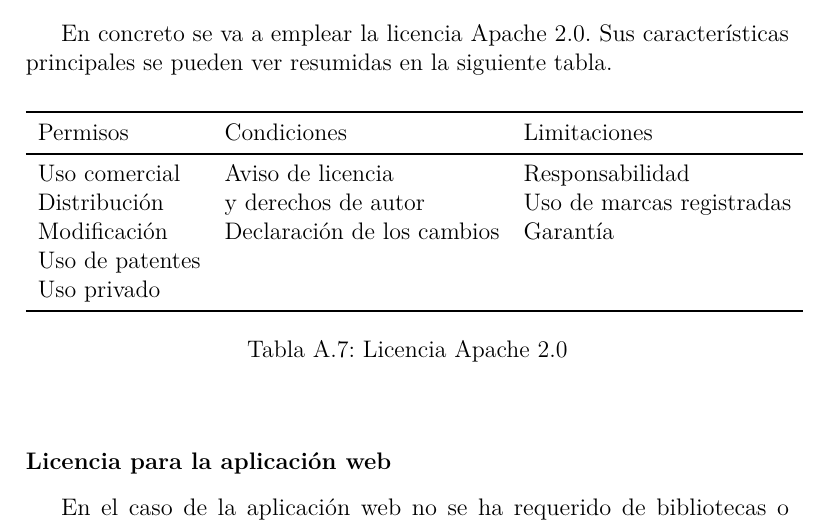
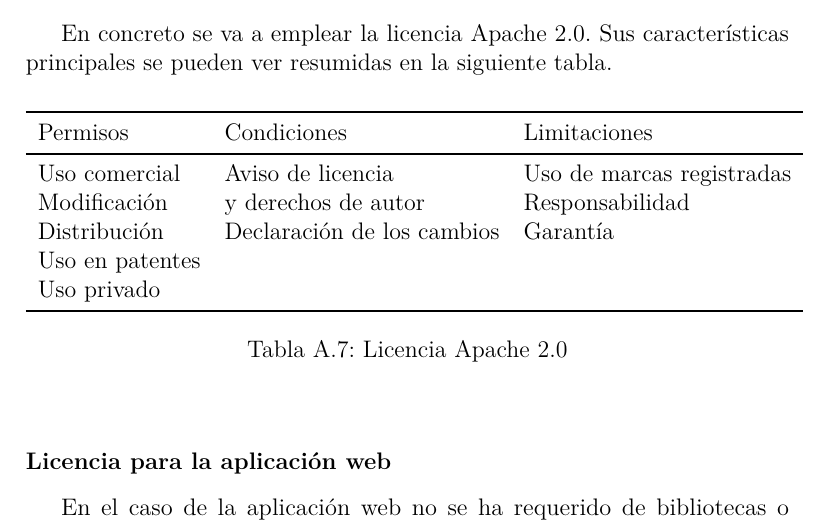
Before and after one commit to rpc0027/k64f-lwip, a LaTeX book (doc/memoria/anexos.tex, which reads doc/memoria/tex/A_Plan_proyecto.tex): part of page 23 of 34, cut so that both start at the same text. Compiled offline with pdfLaTeX.

Commit message:
Reordena la tabla de Apache.

```diff
--- a/doc/memoria/tex/A_Plan_proyecto.tex
+++ b/doc/memoria/tex/A_Plan_proyecto.tex
@@ -412,10 +412,10 @@
 {\multicolumn{1}{l}
 {Permisos}        & Condiciones                & Limitaciones    \\}
 {
-  Uso comercial   & Aviso de licencia          & Responsabilidad           \\
-  Distribución    & y derechos de autor        & Uso de marcas registradas \\
-  Modificación    & Declaración de los cambios & Garantía                  \\
-  Uso de patentes \\
+  Uso comercial   & Aviso de licencia          & Uso de marcas registradas \\
+  Modificación    & y derechos de autor        & Responsabilidad           \\
+  Distribución    & Declaración de los cambios & Garantía                  \\
+  Uso en patentes \\
   Uso privado     \\
 }
 
```
Also changed, not shown: doc/memoria/anexos.pdf.
